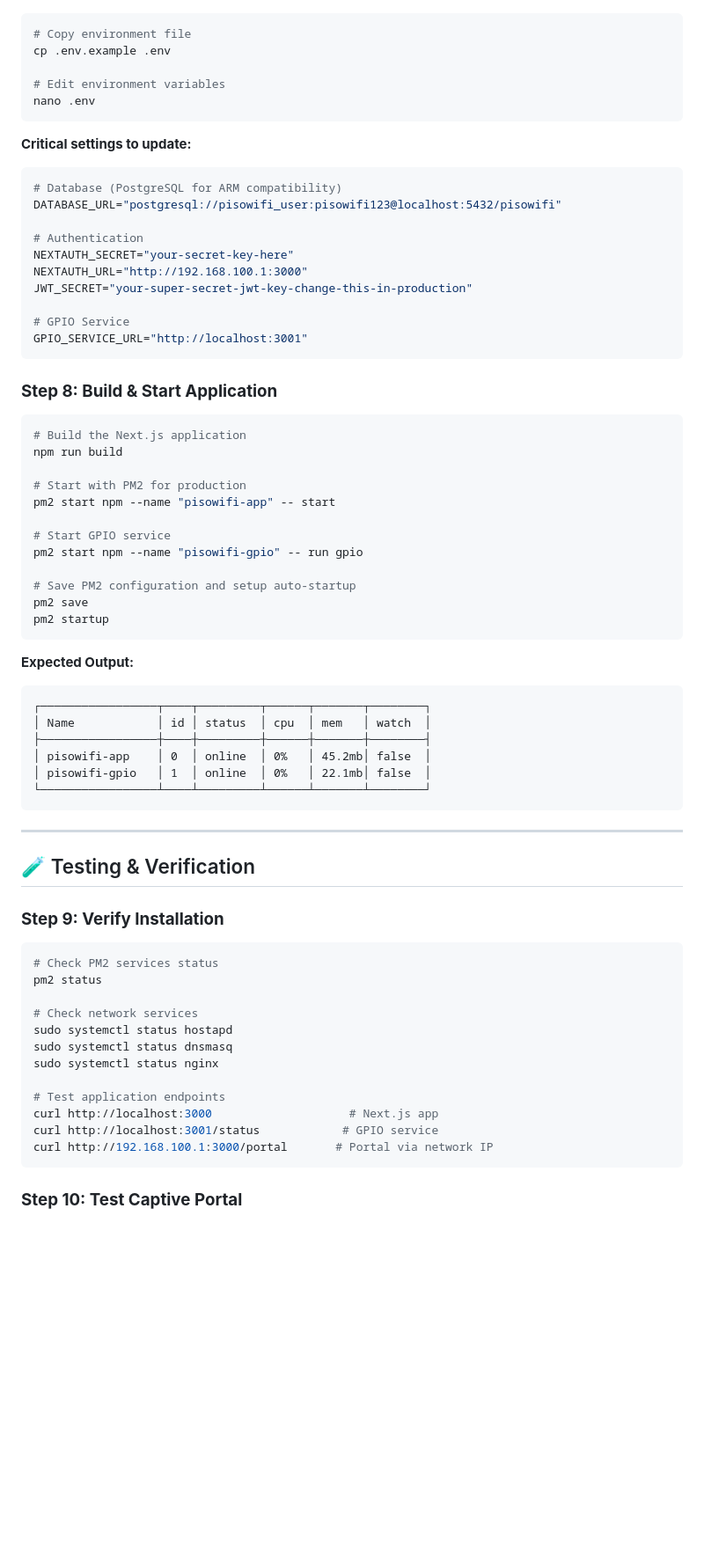
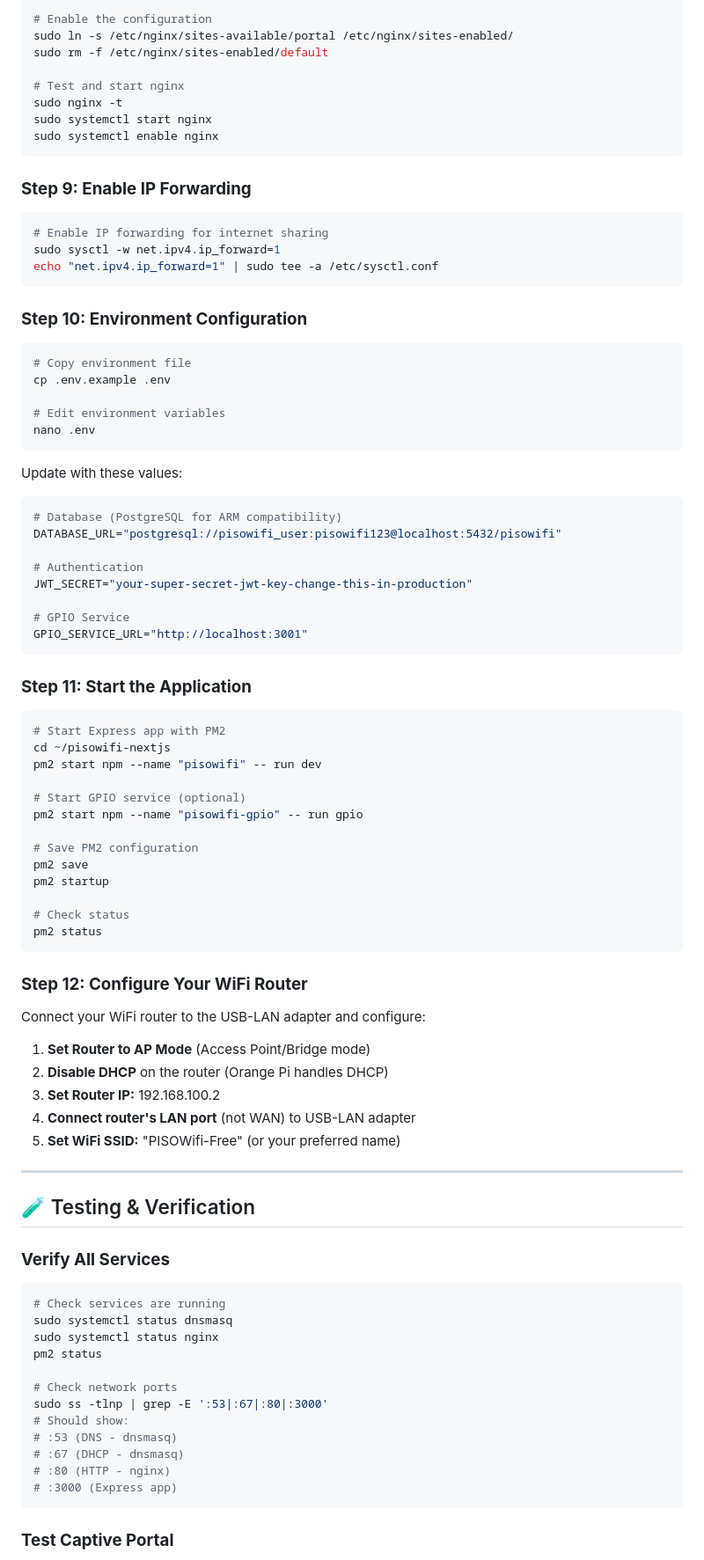
Before and after one commit to regolet/pisowifi-nextjs, a Markdown page: SETUP.md, the part around one of its changes. Shown at 88% size. Drawn GitHub-style; blank space fills up the shorter version.

````diff
--- a/SETUP.md
+++ b/SETUP.md
@@ -211,3 +265,23 @@ This script will configure:
+```bash
+# Enable the configuration
+sudo ln -s /etc/nginx/sites-available/portal /etc/nginx/sites-enabled/
+sudo rm -f /etc/nginx/sites-enabled/default
+
+# Test and start nginx
+sudo nginx -t
+sudo systemctl start nginx
+sudo systemctl enable nginx
+```
+
+### **Step 9: Enable IP Forwarding**
+
+```bash
+# Enable IP forwarding for internet sharing
+sudo sysctl -w net.ipv4.ip_forward=1
+echo "net.ipv4.ip_forward=1" | sudo tee -a /etc/sysctl.conf
+```
+
+### **Step 10: Environment Configuration**
 
 ```bash
 # Copy environment file
@@ -217,67 +291,66 @@ cp .env.example .env
 nano .env
 ```
 
-**Critical settings to update:**
+Update with these values:
 ```env
 # Database (PostgreSQL for ARM compatibility)
 DATABASE_URL="postgresql://pisowifi_user:pisowifi123@localhost:5432/pisowifi"
 
 # Authentication
-NEXTAUTH_SECRET="your-secret-key-here"
-NEXTAUTH_URL="http://192.168.100.1:3000"
 JWT_SECRET="your-super-secret-jwt-key-change-this-in-production"
 
 # GPIO Service
 GPIO_SERVICE_URL="http://localhost:3001"
 ```
 
-### **Step 8: Build & Start Application**
+### **Step 11: Start the Application**
 
 ```bash
-# Build the Next.js application
-npm run build
+# Start Express app with PM2
+cd ~/pisowifi-nextjs
+pm2 start npm --name "pisowifi" -- run dev
 
-# Start with PM2 for production
-pm2 start npm --name "pisowifi-app" -- start
-
-# Start GPIO service
+# Start GPIO service (optional)
 pm2 start npm --name "pisowifi-gpio" -- run gpio
 
-# Save PM2 configuration and setup auto-startup
+# Save PM2 configuration
 pm2 save
 pm2 startup
+
+# Check status
+pm2 status
 ```
 
-**Expected Output:**
-```
-┌─────────────────┬────┬─────────┬──────┬───────┬────────┐
-│ Name            │ id │ status  │ cpu  │ mem   │ watch  │
-├─────────────────┼────┼─────────┼──────┼───────┼────────┤
-│ pisowifi-app    │ 0  │ online  │ 0%   │ 45.2mb│ false  │
-│ pisowifi-gpio   │ 1  │ online  │ 0%   │ 22.1mb│ false  │
-└─────────────────┴────┴─────────┴──────┴───────┴────────┘
-```
+### **Step 12: Configure Your WiFi Router**
+
+Connect your WiFi router to the USB-LAN adapter and configure:
+
+1. **Set Router to AP Mode** (Access Point/Bridge mode)
+2. **Disable DHCP** on the router (Orange Pi handles DHCP)
+3. **Set Router IP:** 192.168.100.2
+4. **Connect router's LAN port** (not WAN) to USB-LAN adapter
+5. **Set WiFi SSID:** "PISOWifi-Free" (or your preferred name)
 
 ---
 
 ## 🧪 Testing & Verification
 
-### **Step 9: Verify Installation**
+### **Verify All Services**
 
 ```bash
-# Check PM2 services status
+# Check services are running
+sudo systemctl status dnsmasq
+sudo systemctl status nginx
 pm2 status
 
-# Check network services
-sudo systemctl status hostapd
-sudo systemctl status dnsmasq
-sudo systemctl status nginx
-
-# Test application endpoints
-curl http://localhost:3000                    # Next.js app
-curl http://localhost:3001/status            # GPIO service
-curl http://192.168.100.1:3000/portal       # Portal via network IP
+# Check network ports
+sudo ss -tlnp | grep -E ':53|:67|:80|:3000'
+# Should show:
+# :53 (DNS - dnsmasq)
+# :67 (DHCP - dnsmasq)
+# :80 (HTTP - nginx)
+# :3000 (Express app)
 ```
 
-### **Step 10: Test Captive Portal**
+### **Test Captive Portal**
 
````
Also changed, not shown: other parts of SETUP.md (+204 -141 lines).
